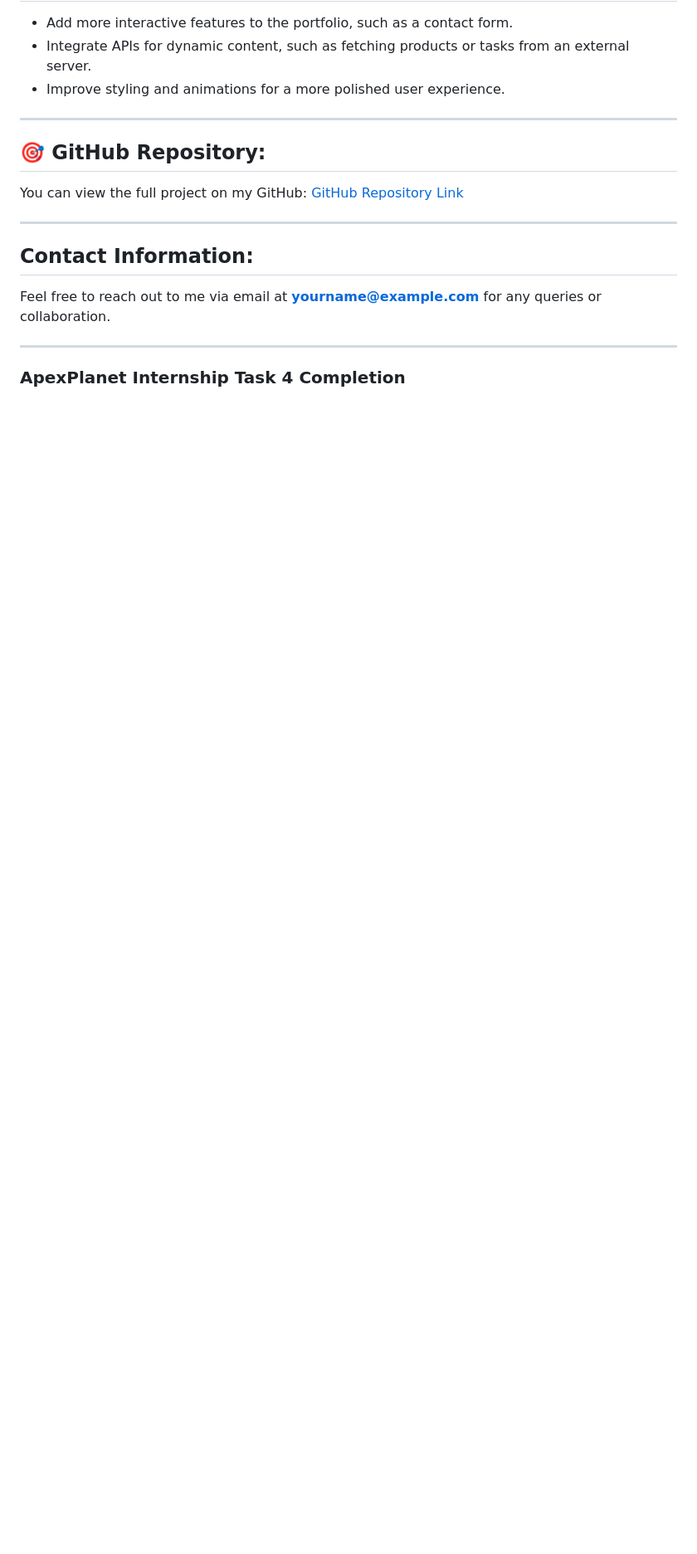
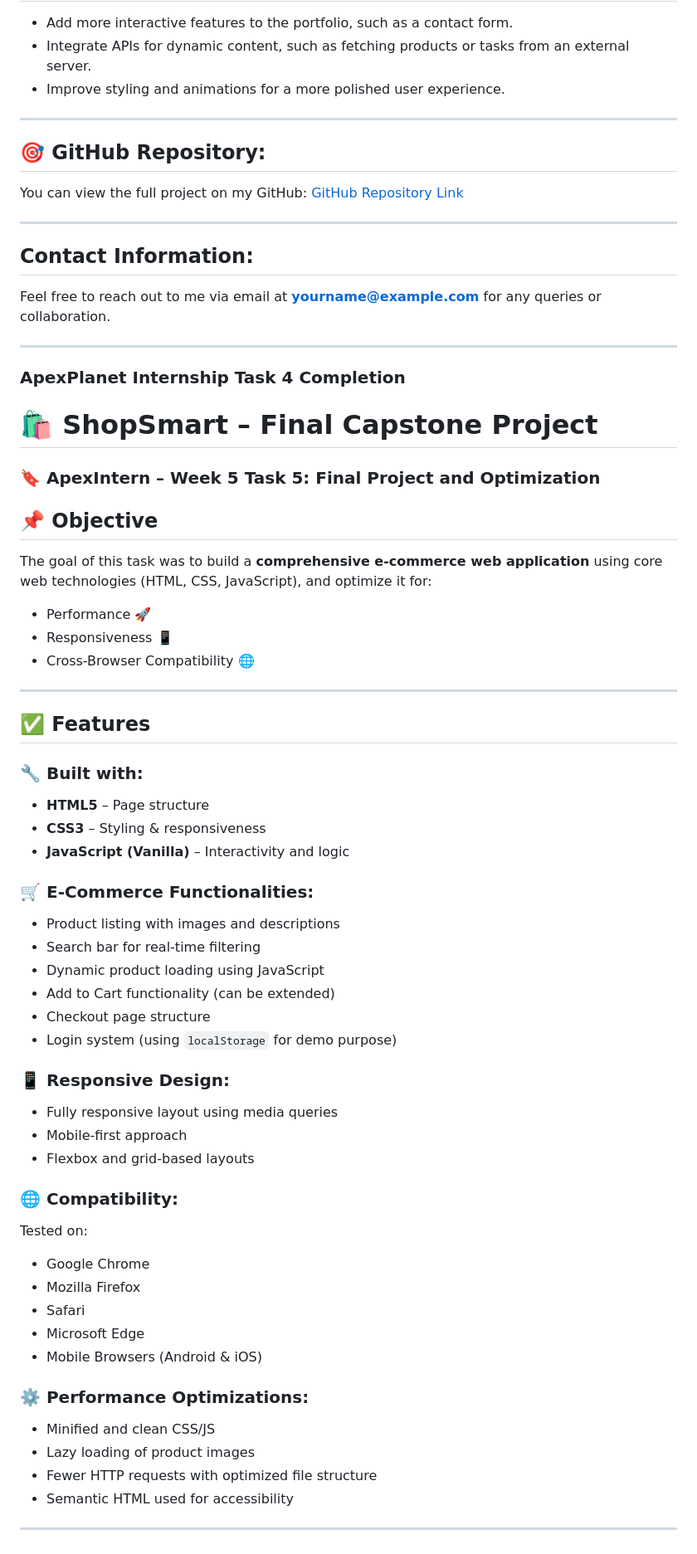
Before and after one commit to SHIVANISRS/ApexIntern, a Markdown page: README.md, the part around the change. Shown at 83% size. Drawn GitHub-style; blank space fills up the shorter version.

Commit message:
ApexIntern Week_5 Readme.md file updated

```diff
--- a/README.md
+++ b/README.md
@@ -236,3 +236,53 @@ Feel free to reach out to me via email at **yourname@example.com** for any queri
 ---
 
 ### **ApexPlanet Internship Task 4 Completion**
+
+
+
+# 🛍️ ShopSmart – Final Capstone Project
+
+### 🔖 ApexIntern – Week 5 Task 5: Final Project and Optimization
+
+## 📌 Objective
+The goal of this task was to build a **comprehensive e-commerce web application** using core web technologies (HTML, CSS, JavaScript), and optimize it for:
+- Performance 🚀
+- Responsiveness 📱
+- Cross-Browser Compatibility 🌐
+
+---
+
+## ✅ Features
+
+### 🔧 Built with:
+- **HTML5** – Page structure
+- **CSS3** – Styling & responsiveness
+- **JavaScript (Vanilla)** – Interactivity and logic
+
+### 🛒 E-Commerce Functionalities:
+- Product listing with images and descriptions
+- Search bar for real-time filtering
+- Dynamic product loading using JavaScript
+- Add to Cart functionality (can be extended)
+- Checkout page structure
+- Login system (using `localStorage` for demo purpose)
+
+### 📱 Responsive Design:
+- Fully responsive layout using media queries
+- Mobile-first approach
+- Flexbox and grid-based layouts
+
+### 🌐 Compatibility:
+Tested on:
+- Google Chrome
+- Mozilla Firefox
+- Safari
+- Microsoft Edge
+- Mobile Browsers (Android & iOS)
+
+### ⚙️ Performance Optimizations:
+- Minified and clean CSS/JS
+- Lazy loading of product images
+- Fewer HTTP requests with optimized file structure
+- Semantic HTML used for accessibility
+
+---
```
